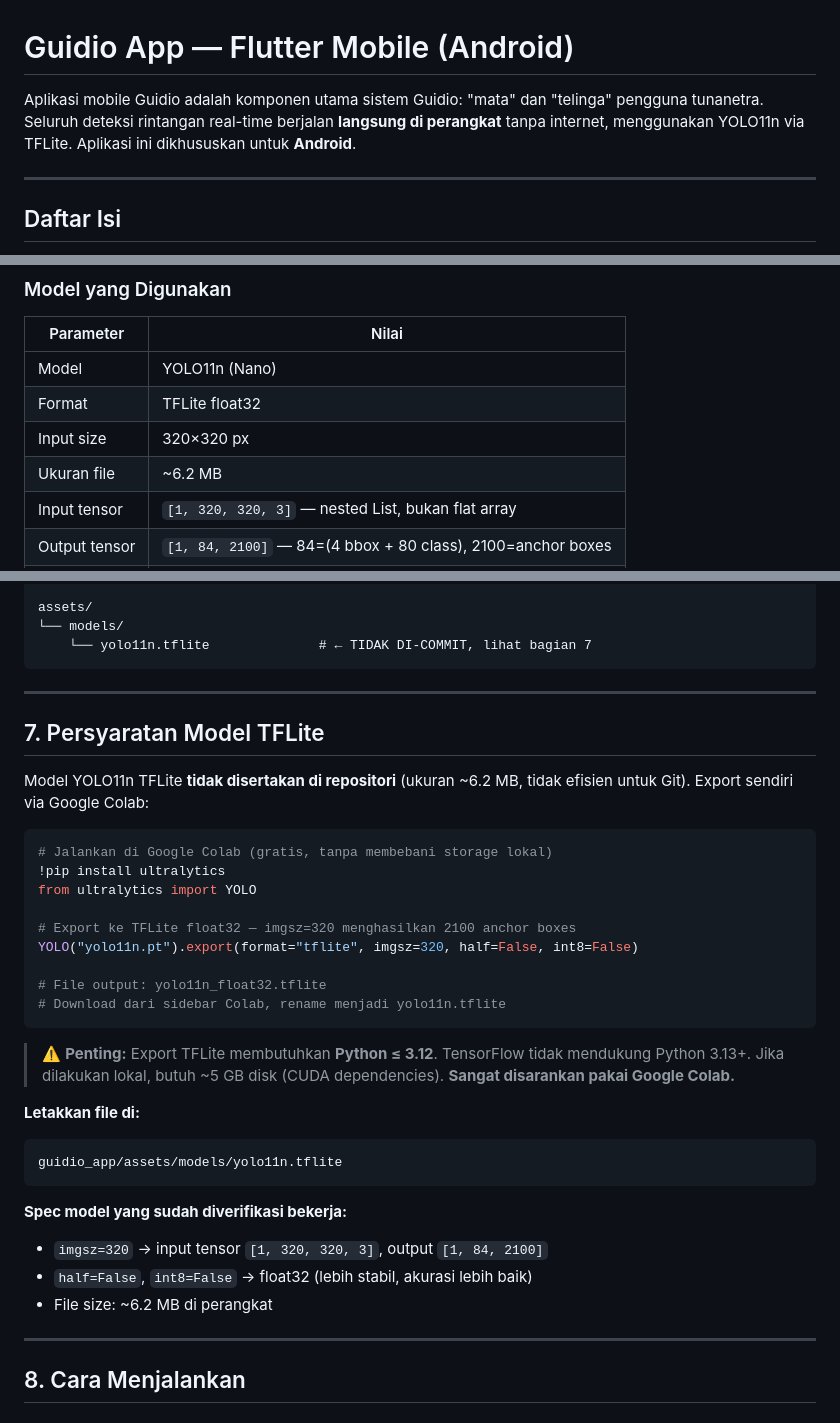
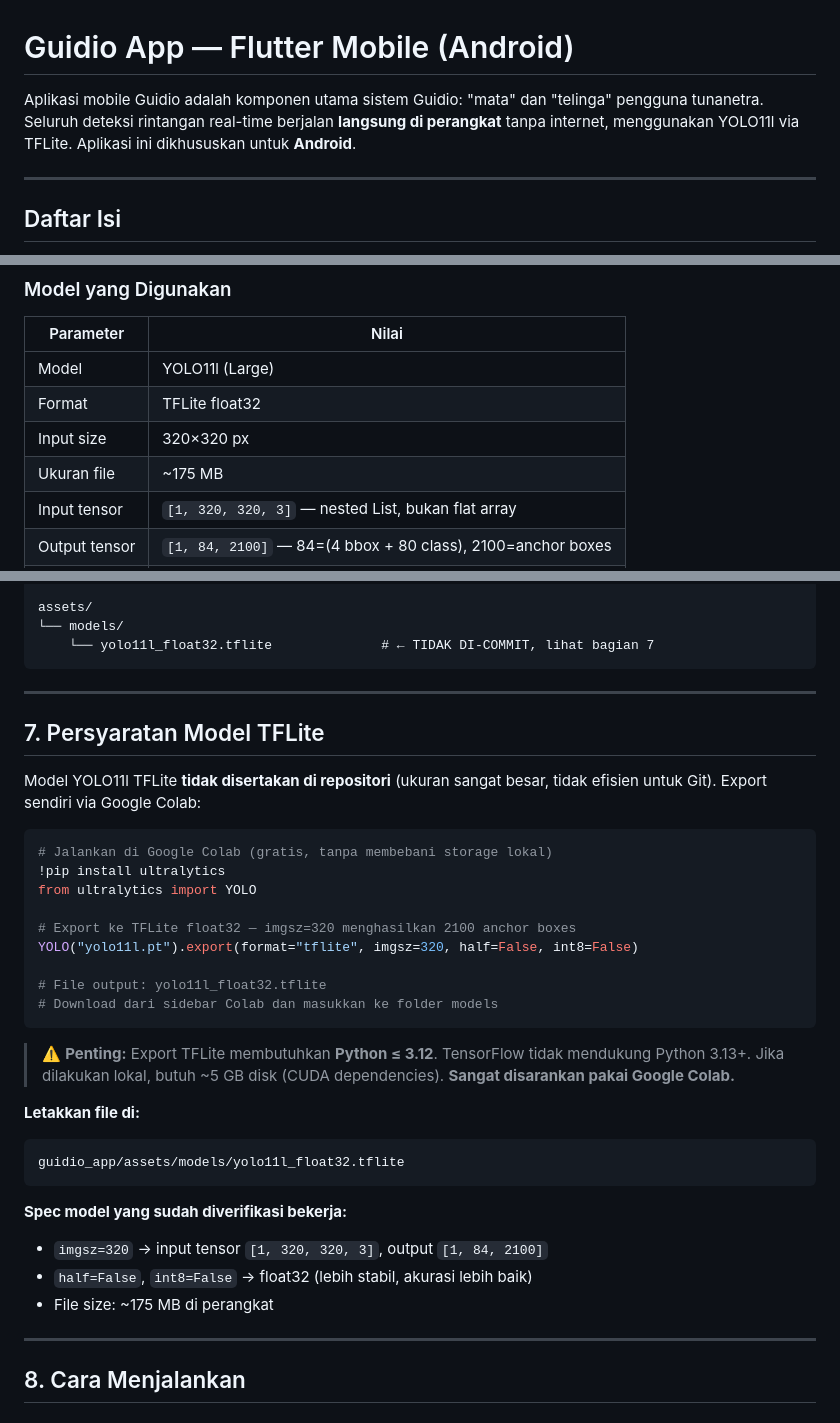
Before and after one commit to Asadell/guidio-blind-assist, a Markdown page: guidio_app/README.md, 3 parts joined by grey strips. GitHub-like rendering.

Commit message:
📝 docs(readme): update specifications and setup guide for YOLO11l

````diff
--- a/guidio_app/README.md
+++ b/guidio_app/README.md
@@ -1,6 +1,6 @@
 # Guidio App — Flutter Mobile (Android)
 
-Aplikasi mobile Guidio adalah komponen utama sistem Guidio: "mata" dan "telinga" pengguna tunanetra. Seluruh deteksi rintangan real-time berjalan **langsung di perangkat** tanpa internet, menggunakan YOLO11n via TFLite. Aplikasi ini dikhususkan untuk **Android**.
+Aplikasi mobile Guidio adalah komponen utama sistem Guidio: "mata" dan "telinga" pengguna tunanetra. Seluruh deteksi rintangan real-time berjalan **langsung di perangkat** tanpa internet, menggunakan YOLO11l via TFLite. Aplikasi ini dikhususkan untuk **Android**.
 
 ---
 
@@ -71,10 +71,10 @@ App ini **tidak menggunakan LLM di mobile**. LLM (Claude Haiku) hanya dipanggil
 
 | Parameter | Nilai |
 |---|---|
-| Model | YOLO11n (Nano) |
+| Model | YOLO11l (Large) |
 | Format | TFLite float32 |
 | Input size | 320×320 px |
-| Ukuran file | ~6.2 MB |
+| Ukuran file | ~175 MB |
 | Input tensor | `[1, 320, 320, 3]` — nested List, bukan flat array |
 | Output tensor | `[1, 84, 2100]` — 84=(4 bbox + 80 class), 2100=anchor boxes |
 | Target latensi | 55–110 ms di smartphone Android kelas menengah |
@@ -302,14 +302,14 @@ lib/
 
 assets/
 └── models/
-    └── yolo11n.tflite              # ← TIDAK DI-COMMIT, lihat bagian 7
+    └── yolo11l_float32.tflite              # ← TIDAK DI-COMMIT, lihat bagian 7
 ```
 
 ---
 
 ## 7. Persyaratan Model TFLite
 
-Model YOLO11n TFLite **tidak disertakan di repositori** (ukuran ~6.2 MB, tidak efisien untuk Git). Export sendiri via Google Colab:
+Model YOLO11l TFLite **tidak disertakan di repositori** (ukuran sangat besar, tidak efisien untuk Git). Export sendiri via Google Colab:
 
 ```python
 # Jalankan di Google Colab (gratis, tanpa membebani storage lokal)
@@ -317,23 +317,23 @@ Model YOLO11n TFLite **tidak disertakan di repositori** (ukuran ~6.2 MB, tidak e
 from ultralytics import YOLO
 
 # Export ke TFLite float32 — imgsz=320 menghasilkan 2100 anchor boxes
-YOLO("yolo11n.pt").export(format="tflite", imgsz=320, half=False, int8=False)
+YOLO("yolo11l.pt").export(format="tflite", imgsz=320, half=False, int8=False)
 
-# File output: yolo11n_float32.tflite
-# Download dari sidebar Colab, rename menjadi yolo11n.tflite
+# File output: yolo11l_float32.tflite
+# Download dari sidebar Colab dan masukkan ke folder models
 ```
 
 > ⚠️ **Penting:** Export TFLite membutuhkan **Python ≤ 3.12**. TensorFlow tidak mendukung Python 3.13+. Jika dilakukan lokal, butuh ~5 GB disk (CUDA dependencies). **Sangat disarankan pakai Google Colab.**
 
 **Letakkan file di:**
 ```
-guidio_app/assets/models/yolo11n.tflite
+guidio_app/assets/models/yolo11l_float32.tflite
 ```
 
 **Spec model yang sudah diverifikasi bekerja:**
 - `imgsz=320` → input tensor `[1, 320, 320, 3]`, output `[1, 84, 2100]`
 - `half=False`, `int8=False` → float32 (lebih stabil, akurasi lebih baik)
-- File size: ~6.2 MB di perangkat
+- File size: ~175 MB di perangkat
 
 ---
 
````
Also changed, not shown: other parts of guidio_app/README.md (+1 -1 lines).
